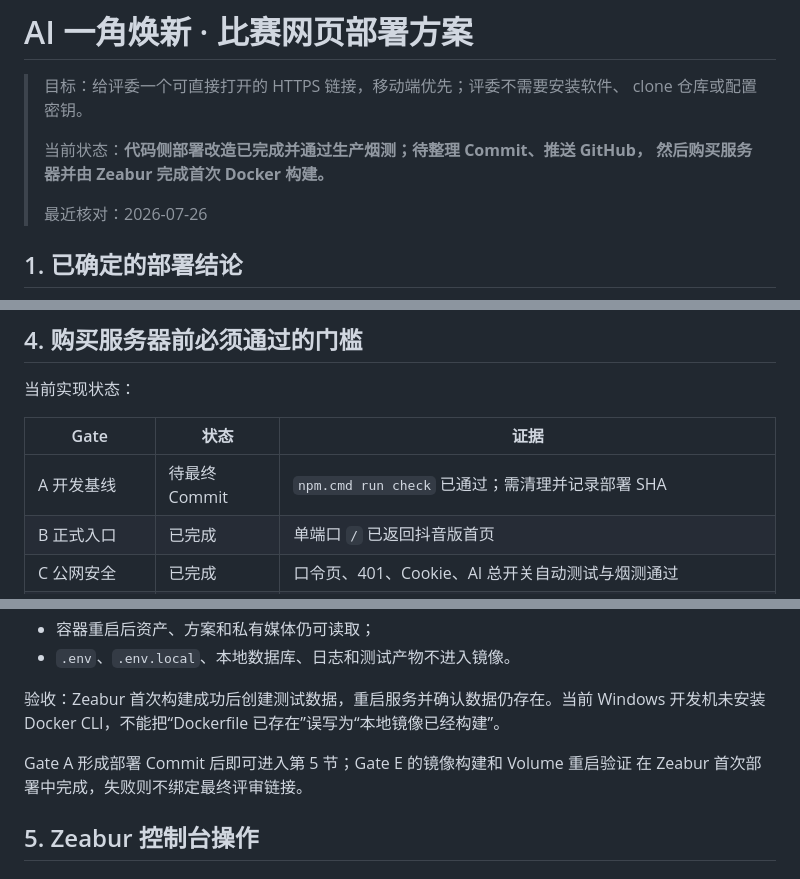
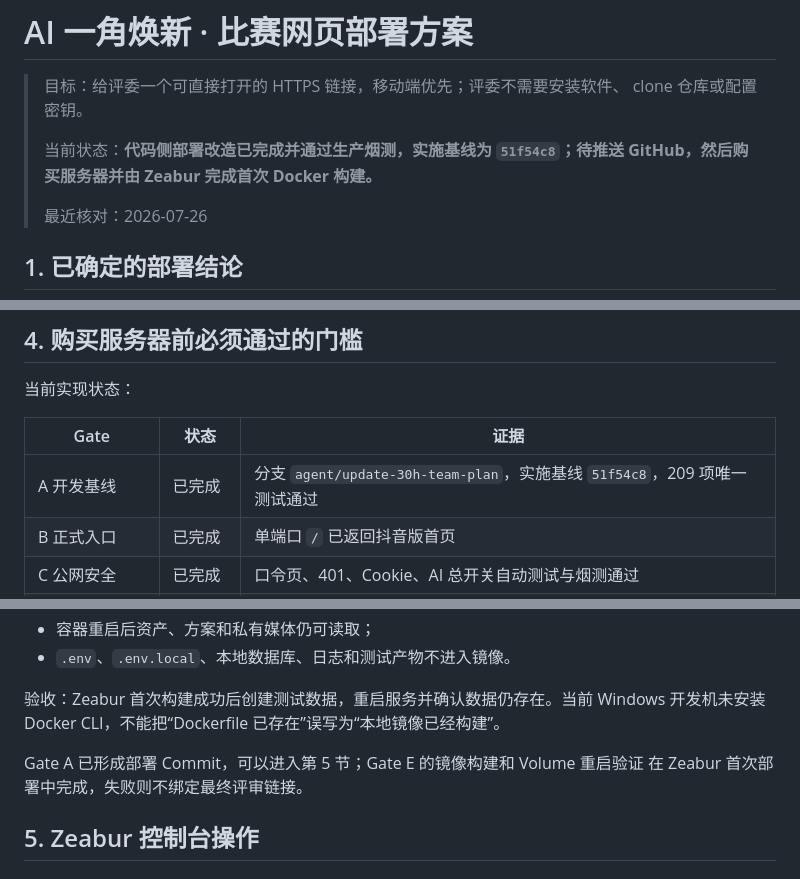
Before and after one commit to xbhmd0434/ai-corner-renewal, a Markdown page: DEPLOYMENT_PLAN.md, 3 parts joined by grey strips. Drawn GitHub-style.

Commit message:
docs: record Zeabur deployment baseline

```diff
--- a/DEPLOYMENT_PLAN.md
+++ b/DEPLOYMENT_PLAN.md
@@ -3,8 +3,8 @@
 > 目标：给评委一个可直接打开的 HTTPS 链接，移动端优先；评委不需要安装软件、
 > clone 仓库或配置密钥。
 >
-> 当前状态：**代码侧部署改造已完成并通过生产烟测；待整理 Commit、推送 GitHub，
-> 然后购买服务器并由 Zeabur 完成首次 Docker 构建。**
+> 当前状态：**代码侧部署改造已完成并通过生产烟测，实施基线为
+> `51f54c8`；待推送 GitHub，然后购买服务器并由 Zeabur 完成首次 Docker 构建。**
 >
 > 最近核对：2026-07-26
 
@@ -90,7 +90,7 @@ Digital Ocean、Aliyun、Tencent 等供应商选项是正常现象，不是操
 
 | Gate | 状态 | 证据 |
 | --- | --- | --- |
-| A 开发基线 | 待最终 Commit | `npm.cmd run check` 已通过；需清理并记录部署 SHA |
+| A 开发基线 | 已完成 | 分支 `agent/update-30h-team-plan`，实施基线 `51f54c8`，209 项唯一测试通过 |
 | B 正式入口 | 已完成 | 单端口 `/` 已返回抖音版首页 |
 | C 公网安全 | 已完成 | 口令页、401、Cookie、AI 总开关自动测试与烟测通过 |
 | D 单端口 | 已完成 | 公网配置临时端口健康、登录、首页均通过 |
@@ -152,7 +152,7 @@ Digital Ocean、Aliyun、Tencent 等供应商选项是正常现象，不是操
 验收：Zeabur 首次构建成功后创建测试数据，重启服务并确认数据仍存在。当前 Windows
 开发机未安装 Docker CLI，不能把“Dockerfile 已存在”误写为“本地镜像已经构建”。
 
-Gate A 形成部署 Commit 后即可进入第 5 节；Gate E 的镜像构建和 Volume 重启验证
+Gate A 已形成部署 Commit，可以进入第 5 节；Gate E 的镜像构建和 Volume 重启验证
 在 Zeabur 首次部署中完成，失败则不绑定最终评审链接。
 
 ## 5. Zeabur 控制台操作
```
Also changed, not shown: HANDOFF.md (+3 -2 lines).
